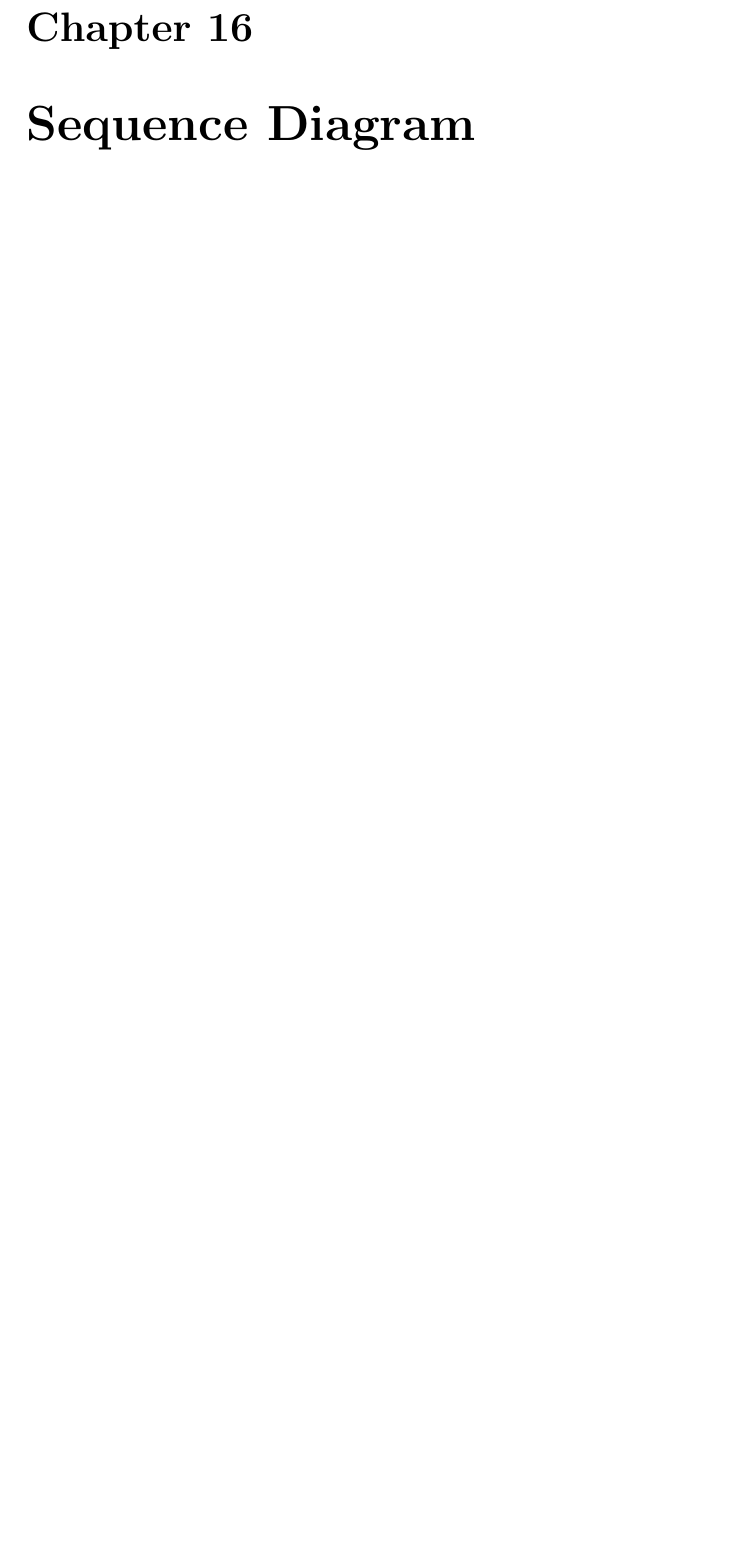
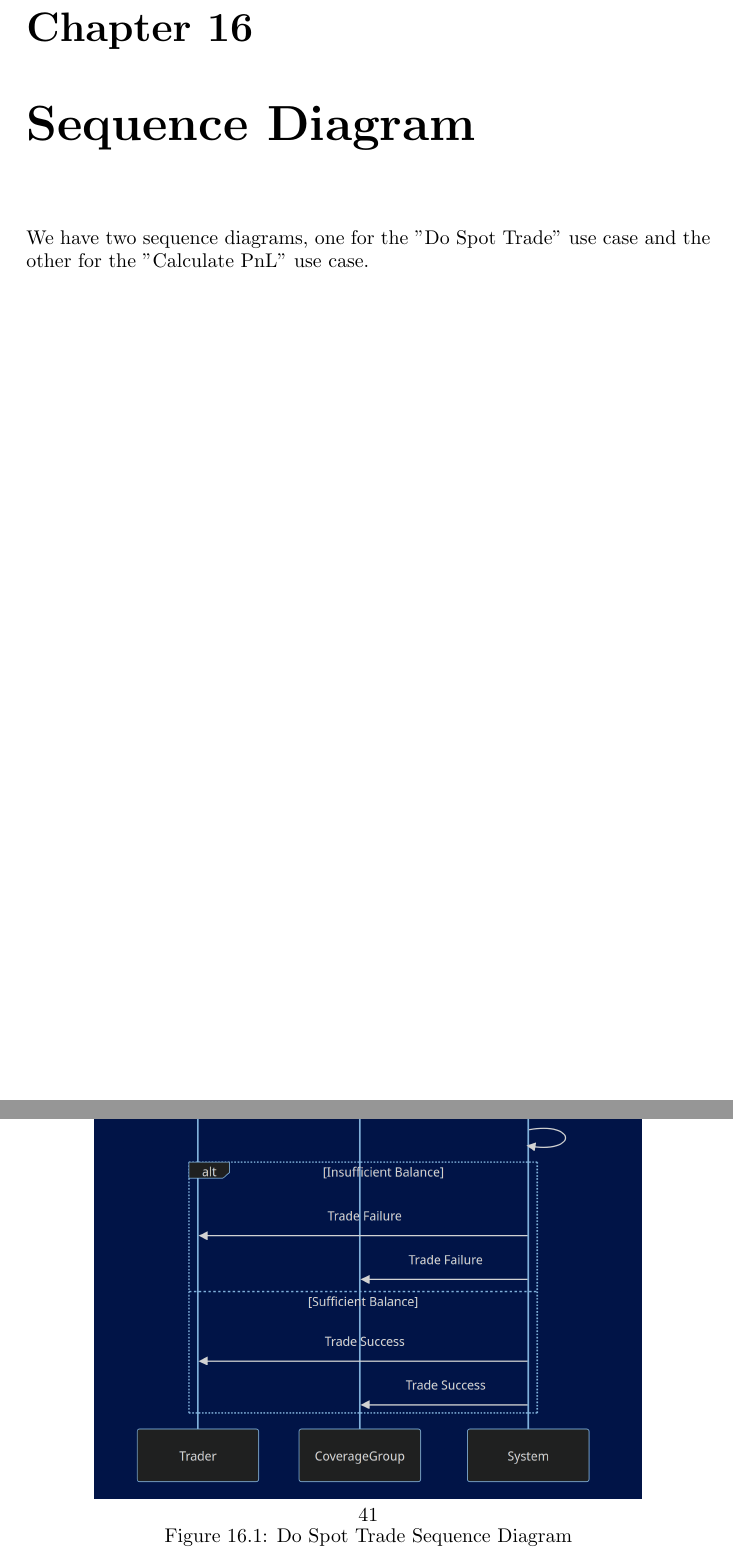
Before and after one commit to YazeedAlKhalaf/swe-301, a LaTeX document (project.tex): part of page 41 of 41 before the commit and two parts of pages 41 and 42 of 43 after it, the two joined at a grey line, cut so that both start at the same text, the shorter picture padded with empty space. Compiled offline with pdfLaTeX.

Commit message:
add sequence diagram :D

```diff
--- a/project.tex
+++ b/project.tex
@@ -488,3 +488,9 @@ The state diagram, shown in \textbf{Figure \ref{fig:trade-state-diagram}}, shows
 
 \chapter{Sequence Diagram}
 
+We have two sequence diagrams, one for the "Do Spot Trade" use case and the other for the "Calculate PnL" use case.
+
+\begin{figure}[h!]
+    \centering
+    \includegraphics[width=0.8\textwidth]{images/sequence1.png}
+    \caption{Do Spot Trade Sequence Diagram}
@@ -491 +504,4 @@ The state diagram, shown in \textbf{Figure \ref{fig:trade-state-diagram}}, shows
+    \label{fig:sequence2}
+\end{figure}
+
 \end{document}
```
Also changed, not shown: images/sequence1.png (added), images/sequence2.png (added), project.tex (7 more changed lines), 2 other files.
